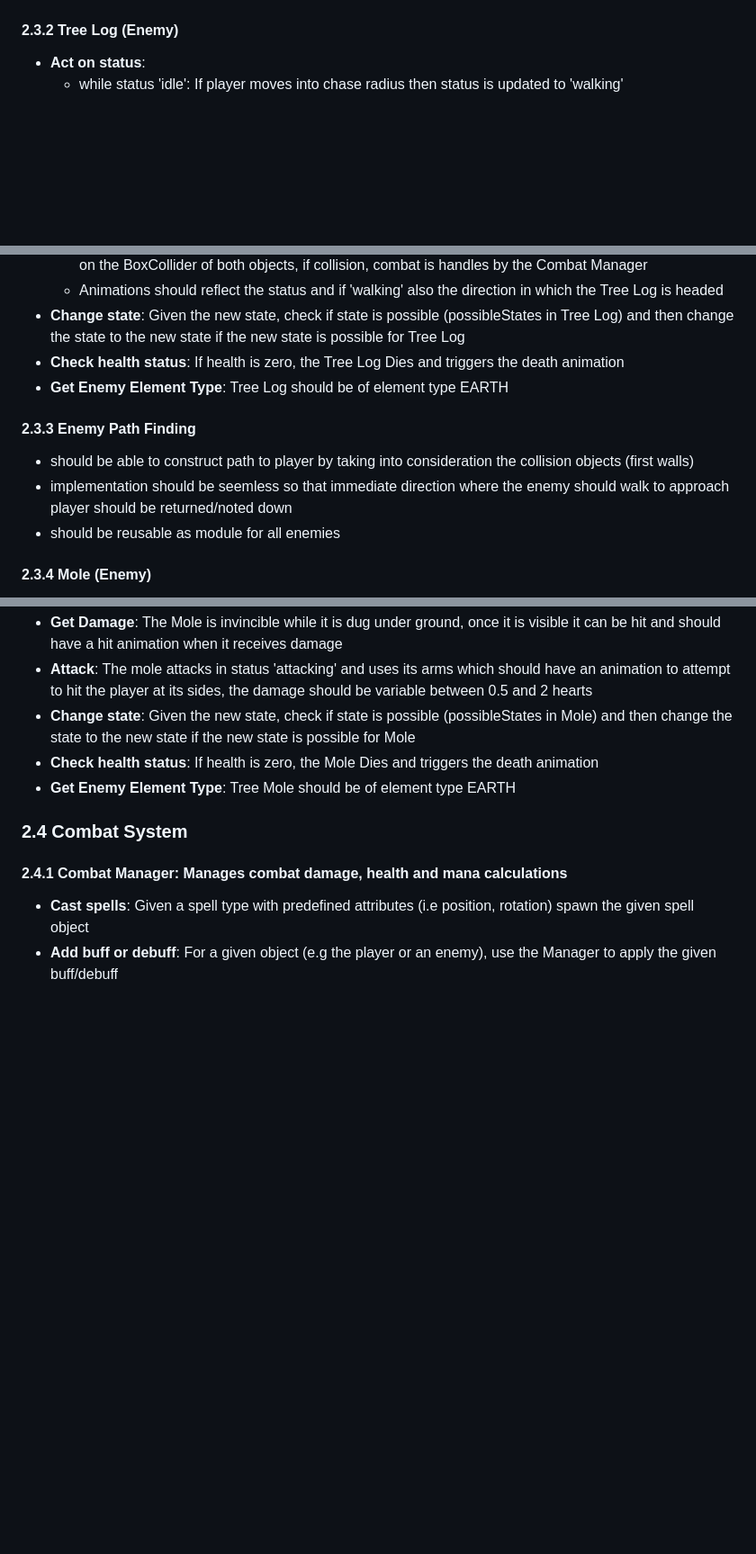
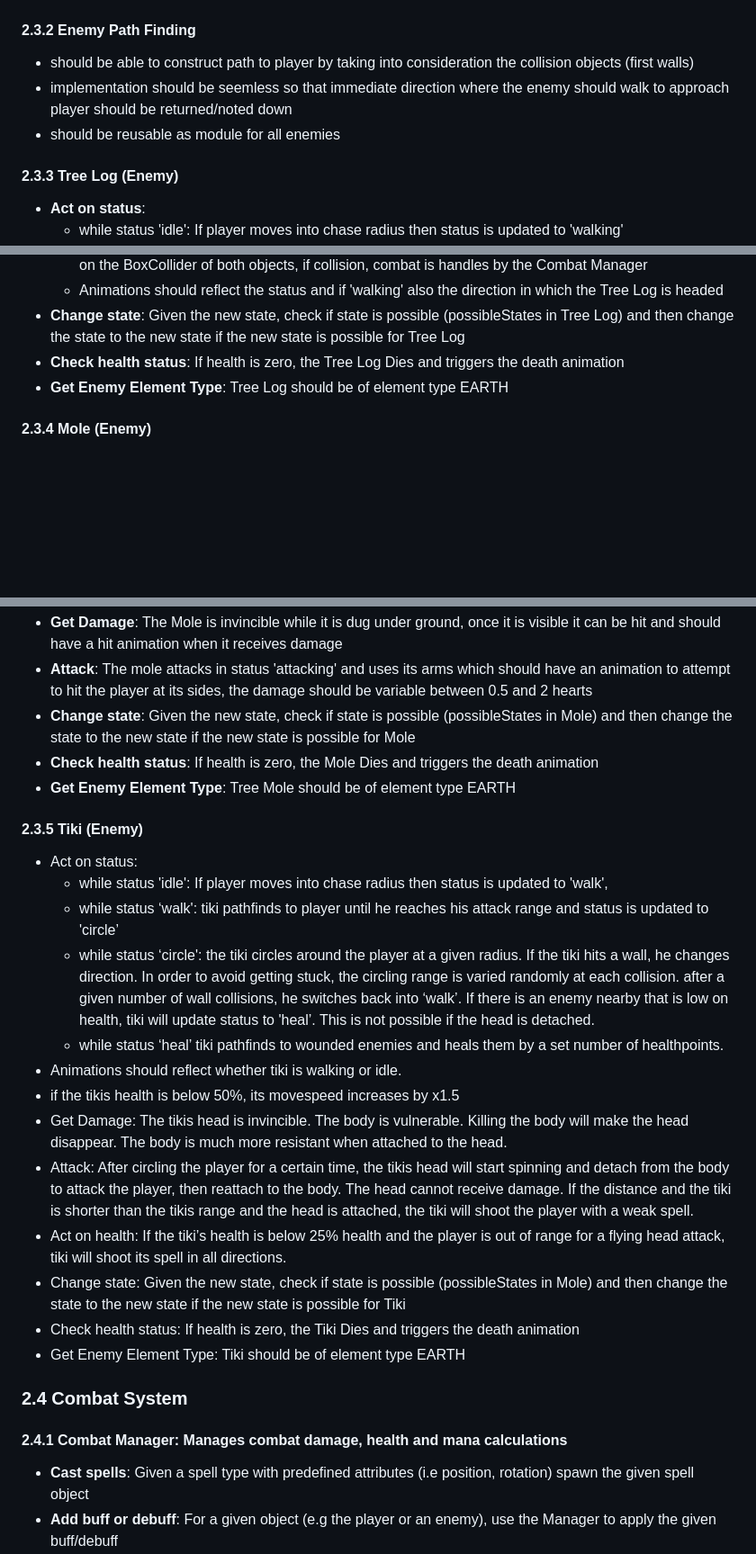
Before and after one commit to soerenfetsch/TheElemelons, a Markdown page: Development-Strategy/Requirements_Analysis.md, 3 parts joined by grey strips. Shown at 90% size. Drawn GitHub-style; blank space fills up the shorter version.

Commit message:
Add tiki requirements

```diff
--- a/Development-Strategy/Requirements_Analysis.md
+++ b/Development-Strategy/Requirements_Analysis.md
@@ -147,7 +147,12 @@ The game targets casual to midcore players who enjoy fantasy, dungeon crawlers,
 - **Check mana status**: abstract method to act given the current mana
 - **Get Enemy Element Type**: each enemy is associated with a elemental type, which should be returned here
 
-#### 2.3.2 Tree Log (Enemy)
+#### 2.3.2 Enemy Path Finding
+- should be able to construct path to player by taking into consideration the collision objects (first walls)
+- implementation should be seemless so that immediate direction where the enemy should walk to approach player should be returned/noted down
+- should be reusable as module for all enemies
+
+#### 2.3.3 Tree Log (Enemy)
 
 - **Act on status**:
   - while status 'idle': If player moves into chase radius then status is updated to 'walking'
@@ -157,11 +162,6 @@ The game targets casual to midcore players who enjoy fantasy, dungeon crawlers,
 - **Change state**: Given the new state, check if state is possible (possibleStates in Tree Log) and then change the state to the new state if the new state is possible for Tree Log
 - **Check health status**: If health is zero, the Tree Log Dies and triggers the death animation
 - **Get Enemy Element Type**: Tree Log should be of element type EARTH
-
-#### 2.3.3 Enemy Path Finding
-- should be able to construct path to player by taking into consideration the collision objects (first walls)
-- implementation should be seemless so that immediate direction where the enemy should walk to approach player should be returned/noted down
-- should be reusable as module for all enemies
 
 #### 2.3.4 Mole (Enemy)
 
@@ -175,6 +175,22 @@ The game targets casual to midcore players who enjoy fantasy, dungeon crawlers,
 - **Change state**: Given the new state, check if state is possible (possibleStates in Mole) and then change the state to the new state if the new state is possible for Mole
 - **Check health status**: If health is zero, the Mole Dies and triggers the death animation
 - **Get Enemy Element Type**: Tree Mole should be of element type EARTH
+
+#### 2.3.5 Tiki (Enemy)
+
+- Act on status:
+  - while status 'idle': If player moves into chase radius then status is updated to 'walk',
+  - while status ‘walk': tiki pathfinds to player until he reaches his attack range and status is updated to 'circle’
+  - while status ‘circle': the tiki circles around the player at a given radius. If the tiki hits a wall, he changes direction. In order to avoid getting stuck, the circling range is varied randomly at each collision. after a given number of wall collisions, he switches back into ‘walk’.  If there is an enemy nearby that is low on health, tiki will update status to 'heal’. This is not possible if the head is detached.
+  - while status ‘heal’ tiki pathfinds to wounded enemies and heals them by a set number of healthpoints.
+- Animations should reflect whether tiki is walking or idle.
+- if the tikis health is below 50%, its movespeed increases by x1.5
+- Get Damage: The tikis head is invincible. The body is vulnerable. Killing the body will make the head disappear. The body is much more resistant when attached to the head.
+- Attack: After circling the player for a certain time, the tikis head will start spinning and detach from the body to attack the player, then reattach to the body. The head cannot receive damage. If the distance and the tiki is shorter than the tikis range and the head is attached, the tiki will shoot the player with a weak spell.
+- Act on health: If the tiki’s health is below 25% health  and the player is out of range for a flying head attack, tiki will shoot its spell in all directions.
+- Change state: Given the new state, check if state is possible (possibleStates in Mole) and then change the state to the new state if the new state is possible for Tiki
+- Check health status: If health is zero, the Tiki Dies and triggers the death animation
+- Get Enemy Element Type: Tiki should be of element type EARTH
 
 ### 2.4 Combat System
 
```
